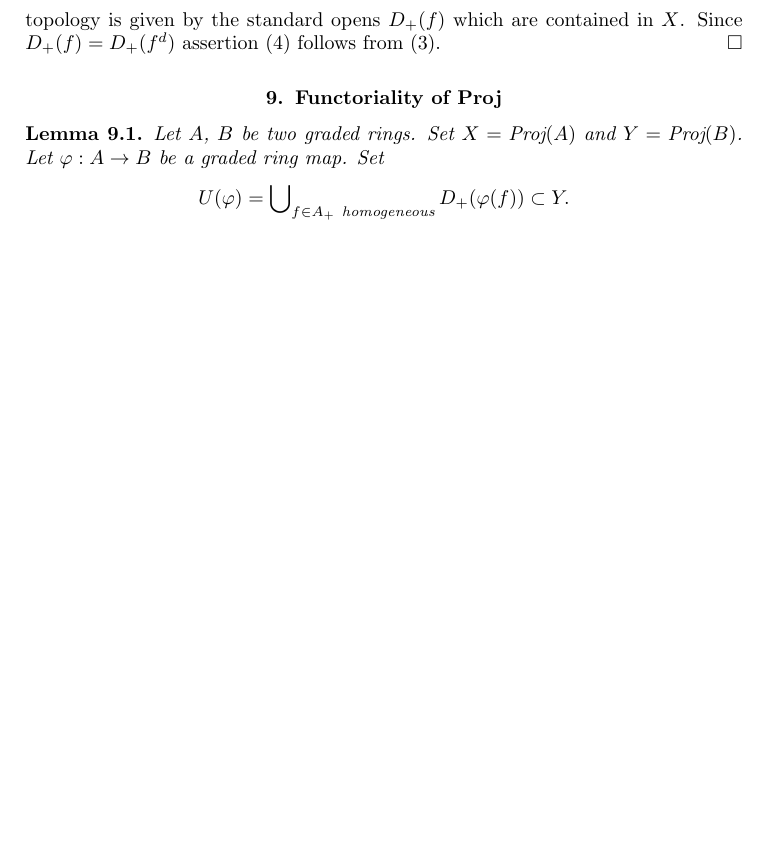
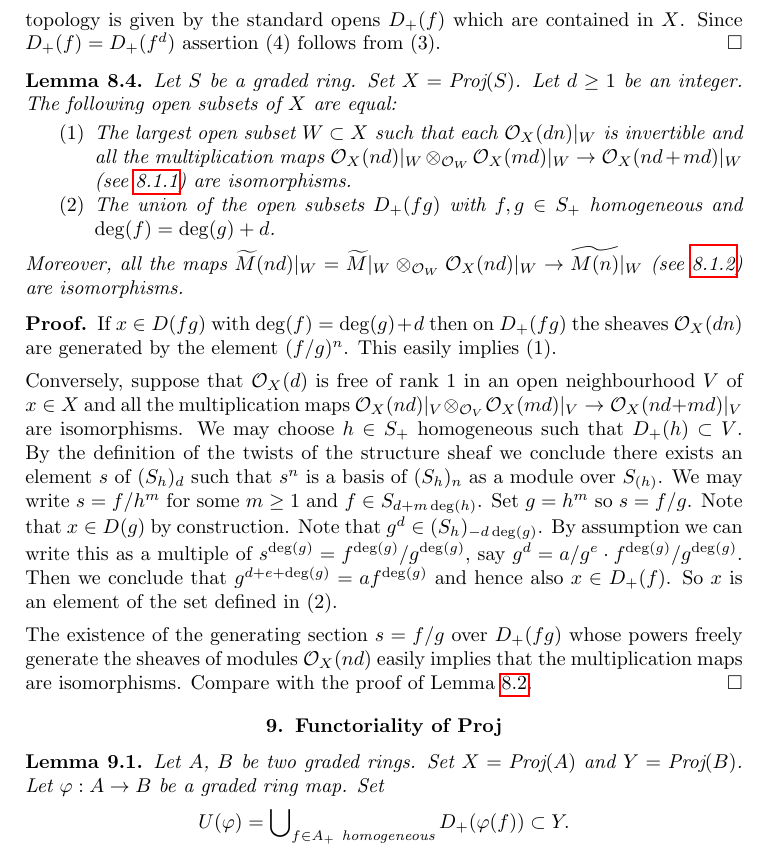
Before and after one commit to stacks/stacks-project, a LaTeX paper (constructions.tex): part of page 15 of 28 before the commit and part of page 15 of 29 after it, cut so that both start at the same text, the shorter picture padded with empty space. Compiled offline with pdfLaTeX.

Commit message:
Added a lemma on where the twists are invertible
	modified:   constructions.tex

```diff
--- a/constructions.tex
+++ b/constructions.tex
@@ -1449,6 +1449,64 @@ $D_{+}(f)$ which are contained in $X$.
 Since $D_{+}(f) = D_{+}(f^d)$ assertion (4) follows from (3).
 \end{proof}
 
+\begin{lemma}
+\label{lemma-where-invertible}
+Let $S$ be a graded ring. Set $X = \text{Proj}(S)$. Let $d \geq 1$ be an
+integer. The following open subsets of $X$ are equal:
+\begin{enumerate}
+\item The largest open subset $W \subset X$ such that
+each $\mathcal{O}_X(dn)|_W$ is invertible and all the multiplication
+maps
+$\mathcal{O}_X(nd)|_W \otimes_{\mathcal{O}_W} \mathcal{O}_X(md)|_W
+\to \mathcal{O}_X(nd + md)|_W$
+(see \ref{equation-multiply}) are isomorphisms.
+\item The union of the open subsets $D_{+}(fg)$ with
+$f, g \in S_{+}$ homogeneous and $\deg(f) = \deg(g) + d$.
+\end{enumerate}
+Moreover, all the maps
+$\widetilde M(nd)|_W = \widetilde M|_W \otimes_{\mathcal{O}_W}
+\mathcal{O}_X(nd)|_W \to \widetilde{M(n)}|_W$
+(see \ref{equation-multiply-more-generally}) are isomorphisms.
+\end{lemma}
+
+\begin{proof}
+If $x \in D(fg)$ with $\deg(f) = \deg(g) + d$ then
+on $D_{+}(fg)$ the sheaves $\mathcal{O}_X(dn)$
+are generated by the element $(f/g)^n$. This easily implies (1).
+
+\medskip\noindent
+Conversely, suppose that $\mathcal{O}_X(d)$ is free of rank 1
+in an open neighbourhood $V$ of $x \in X$ and all the
+multiplication maps
+$\mathcal{O}_X(nd)|_V \otimes_{\mathcal{O}_V} \mathcal{O}_X(md)|_V
+\to \mathcal{O}_X(nd + md)|_V$ are isomorphisms.
+We may choose $h \in S_{+}$ homogeneous such that $D_{+}(h) \subset V$.
+By the definition of the twists of the structure sheaf we conclude
+there exists an element $s$ of $(S_h)_d$ such that $s^n$
+is a basis of $(S_h)_n$ as a module over $S_{(h)}$. We may write
+$s = f/h^m$ for some $m \geq 1$ and $f \in S_{d + m \deg(h)}$.
+Set $g = h^m$ so $s = f/g$. Note that $x \in D(g)$ by construction.
+Note that $g^d \in (S_h)_{-d\deg(g)}$.
+By assumption we can write this as a multiple of
+$s^{\deg(g)} = f^{\deg(g)}/g^{\deg(g)}$, say
+$g^d = a/g^e \cdot f^{\deg(g)}/g^{\deg(g)}$.
+Then we conclude that $g^{d + e + \deg(g)} = a f^{\deg(g)}$
+and hence also $x \in D_{+}(f)$. So $x$ is an element of the set defined
+in (2).
+
+\medskip\noindent
+The existence of the generating section $s = f/g$ over $D_{+}(fg)$ whose
+powers freely generate the sheaves of modules
+$\mathcal{O}_X(nd)$ easily implies that the multiplication maps
+are isomorphisms. Compare with the proof of Lemma \ref{lemma-when-invertible}.
+\end{proof}
+
+
+
+
+
+
+
 
 
 
```
